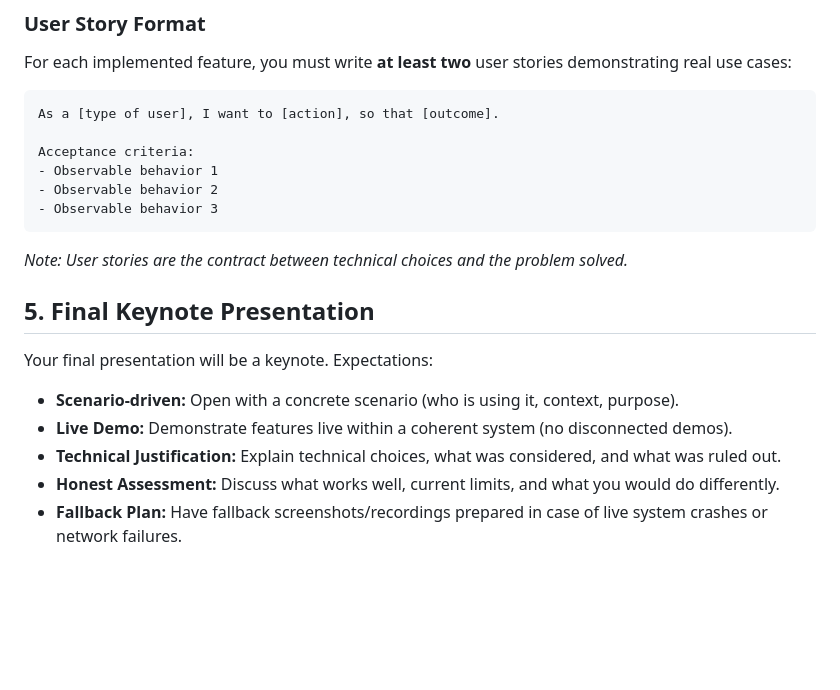
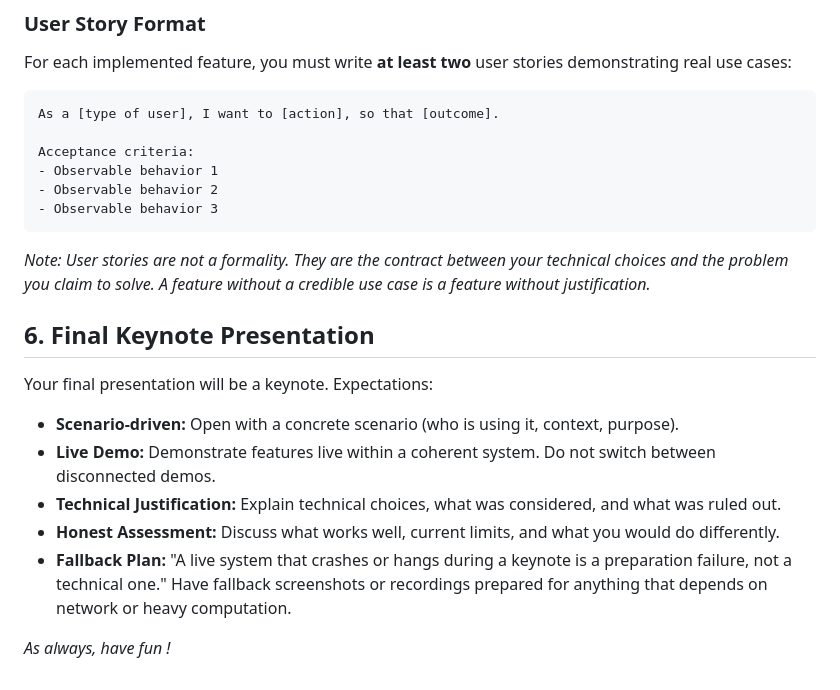
Before and after one commit to Nexlein/Sensai, a Markdown page: docs/SUBJECT.md, the part around the change. Drawn GitHub-style; blank space fills up the shorter version.

Commit message:
docs: add exact epitech quotes and fix section numbering in subject

````diff
--- a/docs/SUBJECT.md
+++ b/docs/SUBJECT.md
@@ -55,14 +55,16 @@ Acceptance criteria:
 - Observable behavior 3
 ```
 
-_Note: User stories are the contract between technical choices and the problem solved._
+_Note: User stories are not a formality. They are the contract between your technical choices and the problem you claim to solve. A feature without a credible use case is a feature without justification._
 
-## 5. Final Keynote Presentation
+## 6. Final Keynote Presentation
 
 Your final presentation will be a keynote. Expectations:
 
 - **Scenario-driven:** Open with a concrete scenario (who is using it, context, purpose).
-- **Live Demo:** Demonstrate features live within a coherent system (no disconnected demos).
+- **Live Demo:** Demonstrate features live within a coherent system. Do not switch between disconnected demos.
 - **Technical Justification:** Explain technical choices, what was considered, and what was ruled out.
 - **Honest Assessment:** Discuss what works well, current limits, and what you would do differently.
-- **Fallback Plan:** Have fallback screenshots/recordings prepared in case of live system crashes or network failures.
+- **Fallback Plan:** "A live system that crashes or hangs during a keynote is a preparation failure, not a technical one." Have fallback screenshots or recordings prepared for anything that depends on network or heavy computation.
+
+_As always, have fun !_
````
